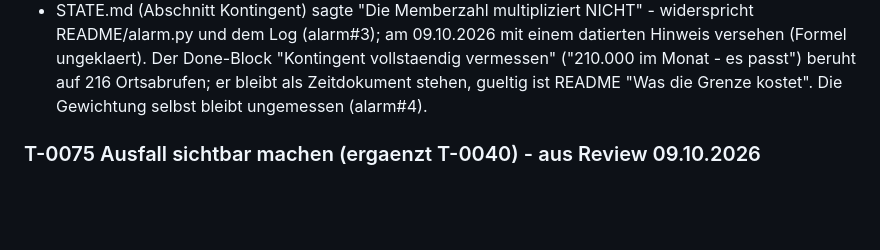
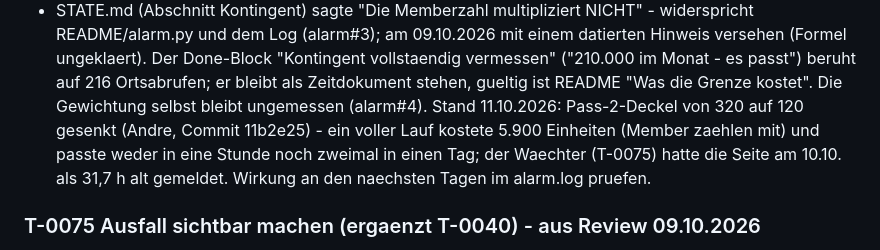
Before and after one commit to Xindaan/streulicht, a Markdown page: TASK.md, the part around the change. Drawn GitHub-style; blank space fills up the shorter version.

Commit message:
T-0074: Deckel-Anpassung vom 11.10. vermerkt
Co-Authored-By: Claude Opus 5.5 <noreply@anthropic.com>

```diff
--- a/TASK.md
+++ b/TASK.md
@@ -158,6 +158,10 @@ Befunde alarm#1, #2, #3, #4, #10, #12, tests#6 in `docs/review-2026-10-09.md`.
   im Monat - es passt") beruht auf 216 Ortsabrufen; er bleibt als
   Zeitdokument stehen, gueltig ist README "Was die Grenze kostet". Die
   Gewichtung selbst bleibt ungemessen (alarm#4).
+Stand 11.10.2026: Pass-2-Deckel von 320 auf 120 gesenkt (Andre, Commit 11b2e25) - ein
+voller Lauf kostete 5.900 Einheiten (Member zaehlen mit) und passte weder in eine
+Stunde noch zweimal in einen Tag; der Waechter (T-0075) hatte die Seite am 10.10. als
+31,7 h alt gemeldet. Wirkung an den naechsten Tagen im alarm.log pruefen.
 
 ### T-0075 Ausfall sichtbar machen (ergaenzt T-0040) - aus Review 09.10.2026
 Kein Melder; `last exit code` wird vom naechsten Leerlauf-Tick mit 0
```
